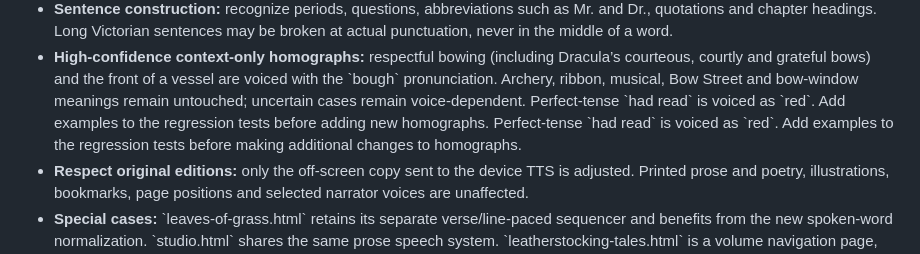
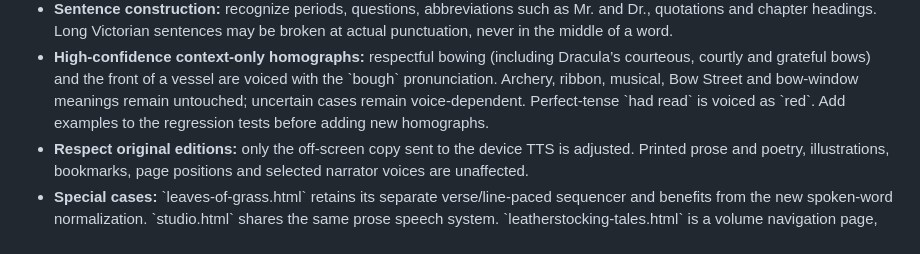
Before and after one commit to OpheliasOpenBooks/website, a Markdown page: NARRATION_STANDARD.md, the part around the change. GitHub-like rendering.

Commit message:
Clean up shared narration documentation

```diff
--- a/NARRATION_STANDARD.md
+++ b/NARRATION_STANDARD.md
@@ -56,9 +56,7 @@ The original inline implementation remains only as a compatibility fallback.
   are voiced with the \`bough\` pronunciation. Archery, ribbon, musical,
   Bow Street and bow-window meanings remain untouched; uncertain cases
   remain voice-dependent. Perfect-tense \`had read\` is voiced as \`red\`.
-  Add examples to the regression tests before adding new homographs. Perfect-tense \`had read\`
-  is voiced as \`red\`. Add examples to the regression tests before making
-  additional changes to homographs.
+  Add examples to the regression tests before adding new homographs.
 - **Respect original editions:** only the off-screen copy sent to the
   device TTS is adjusted. Printed prose and poetry, illustrations,
   bookmarks, page positions and selected narrator voices are unaffected.
```
